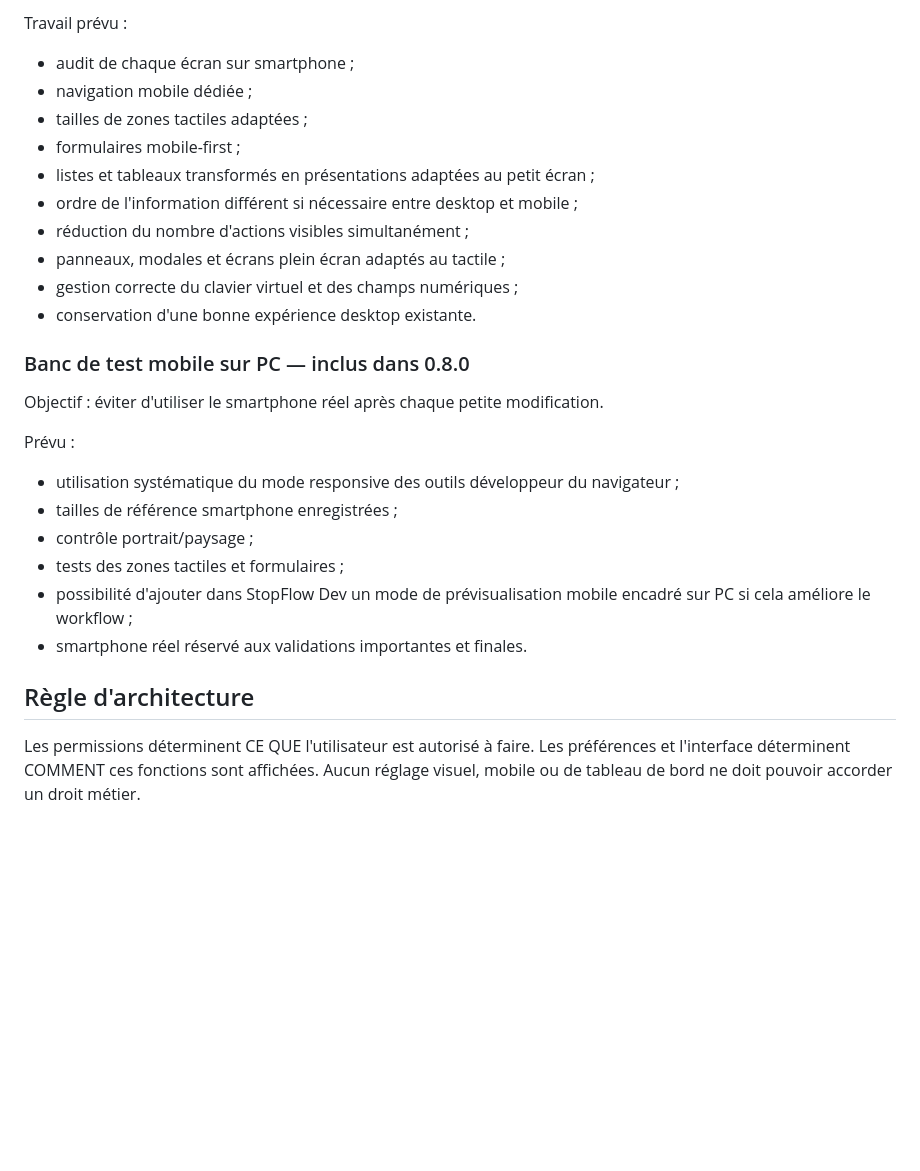
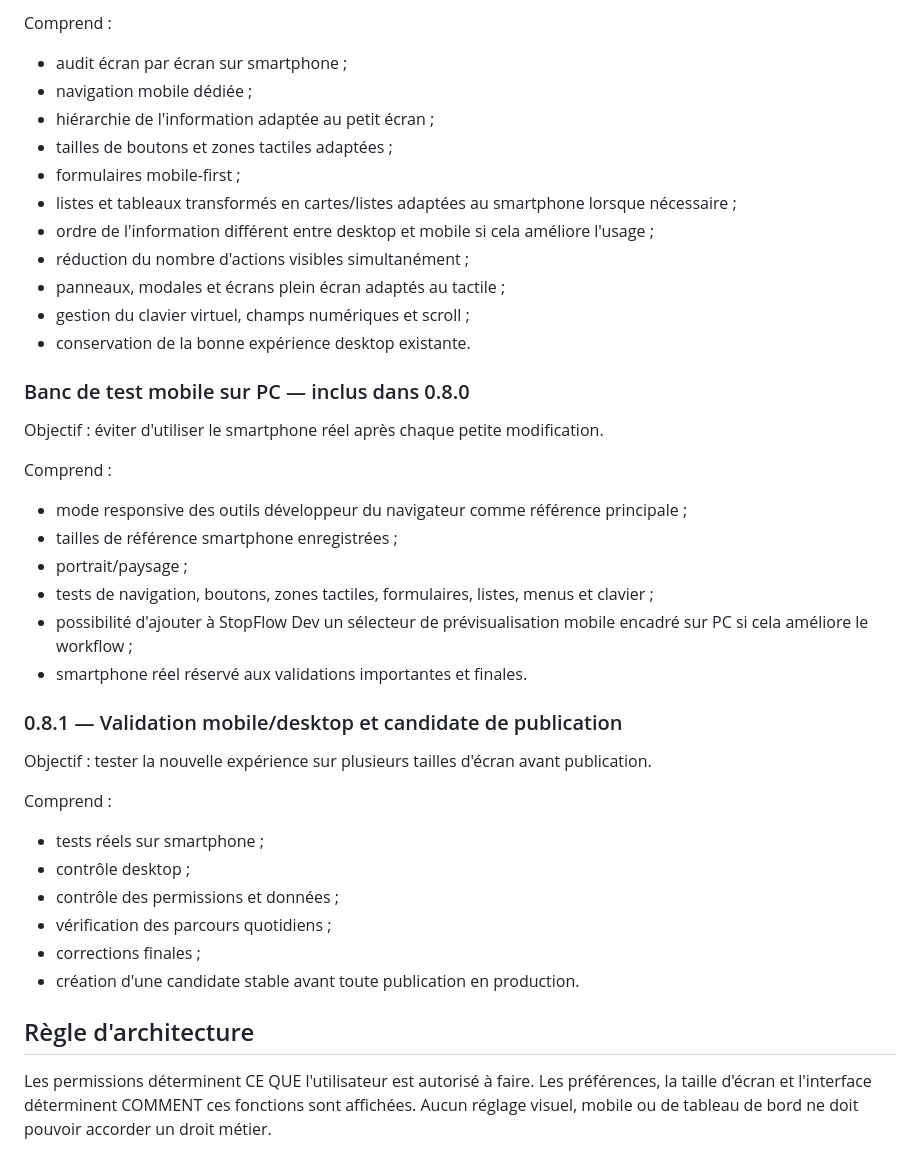
Before and after one commit to StopFlow/StopFlow, a Markdown page: docs/STOPFLOW_ROADMAP_2026.md, the part around one of its changes. Drawn GitHub-style; blank space fills up the shorter version.

```diff
--- a/docs/STOPFLOW_ROADMAP_2026.md
+++ b/docs/STOPFLOW_ROADMAP_2026.md
@@ -49,26 +69,38 @@ La détection doit être principalement basée sur la largeur et les capacités
 
-Travail prévu :
-- audit de chaque écran sur smartphone ;
+Comprend :
+- audit écran par écran sur smartphone ;
 - navigation mobile dédiée ;
-- tailles de zones tactiles adaptées ;
+- hiérarchie de l'information adaptée au petit écran ;
+- tailles de boutons et zones tactiles adaptées ;
 - formulaires mobile-first ;
-- listes et tableaux transformés en présentations adaptées au petit écran ;
-- ordre de l'information différent si nécessaire entre desktop et mobile ;
+- listes et tableaux transformés en cartes/listes adaptées au smartphone lorsque nécessaire ;
+- ordre de l'information différent entre desktop et mobile si cela améliore l'usage ;
 - réduction du nombre d'actions visibles simultanément ;
 - panneaux, modales et écrans plein écran adaptés au tactile ;
-- gestion correcte du clavier virtuel et des champs numériques ;
-- conservation d'une bonne expérience desktop existante.
+- gestion du clavier virtuel, champs numériques et scroll ;
+- conservation de la bonne expérience desktop existante.
 
 ### Banc de test mobile sur PC — inclus dans 0.8.0
 Objectif : éviter d'utiliser le smartphone réel après chaque petite modification.
 
-Prévu :
-- utilisation systématique du mode responsive des outils développeur du navigateur ;
+Comprend :
+- mode responsive des outils développeur du navigateur comme référence principale ;
 - tailles de référence smartphone enregistrées ;
-- contrôle portrait/paysage ;
-- tests des zones tactiles et formulaires ;
-- possibilité d'ajouter dans StopFlow Dev un mode de prévisualisation mobile encadré sur PC si cela améliore le workflow ;
+- portrait/paysage ;
+- tests de navigation, boutons, zones tactiles, formulaires, listes, menus et clavier ;
+- possibilité d'ajouter à StopFlow Dev un sélecteur de prévisualisation mobile encadré sur PC si cela améliore le workflow ;
 - smartphone réel réservé aux validations importantes et finales.
 
+### 0.8.1 — Validation mobile/desktop et candidate de publication
+Objectif : tester la nouvelle expérience sur plusieurs tailles d'écran avant publication.
+
+Comprend :
+- tests réels sur smartphone ;
+- contrôle desktop ;
+- contrôle des permissions et données ;
+- vérification des parcours quotidiens ;
+- corrections finales ;
+- création d'une candidate stable avant toute publication en production.
+
 ## Règle d'architecture
-Les permissions déterminent CE QUE l'utilisateur est autorisé à faire. Les préférences et l'interface déterminent COMMENT ces fonctions sont affichées. Aucun réglage visuel, mobile ou de tableau de bord ne doit pouvoir accorder un droit métier.
+Les permissions déterminent CE QUE l'utilisateur est autorisé à faire. Les préférences, la taille d'écran et l'interface déterminent COMMENT ces fonctions sont affichées. Aucun réglage visuel, mobile ou de tableau de bord ne doit pouvoir accorder un droit métier.
```
Also changed, not shown: other parts of docs/STOPFLOW_ROADMAP_2026.md (+39 -19 lines).
